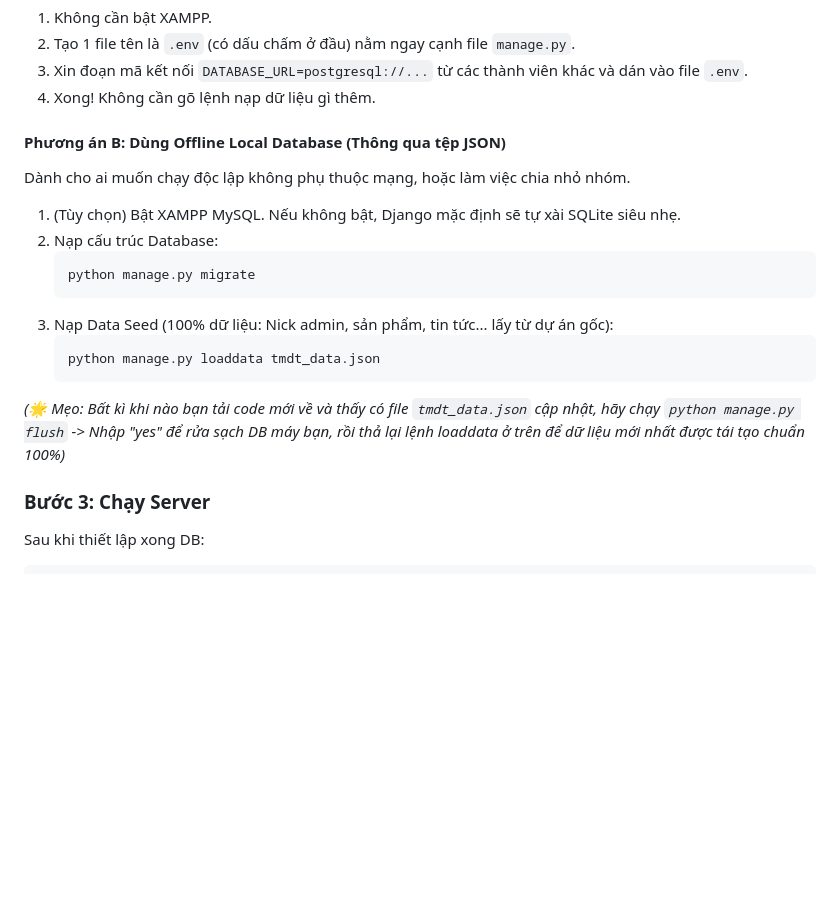
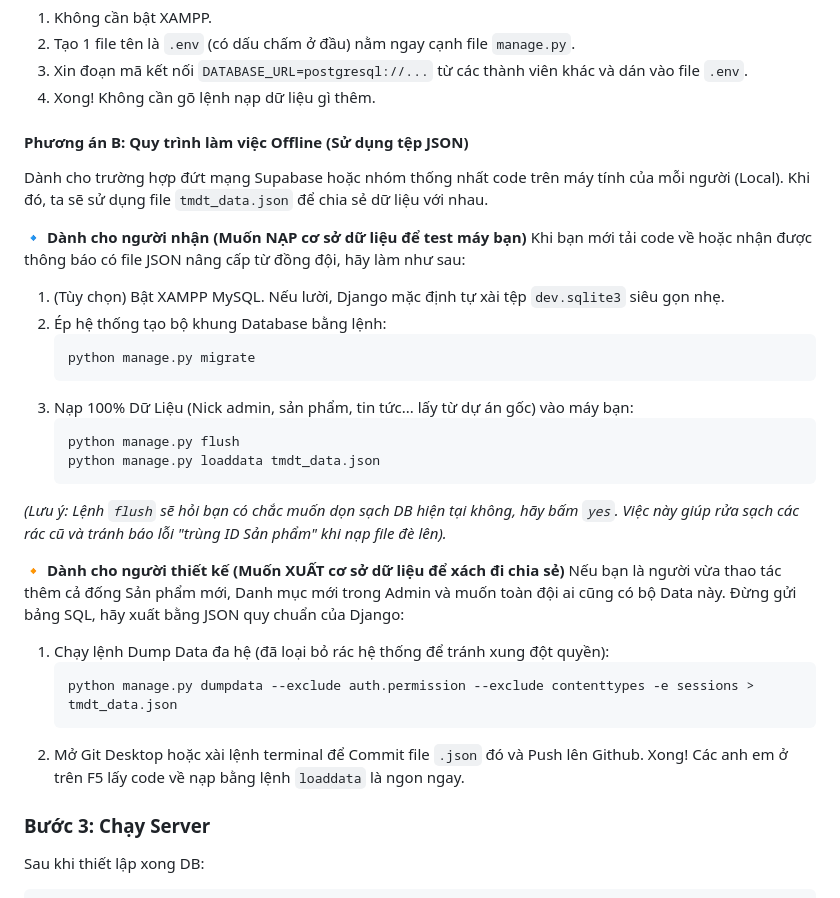
Before and after one commit to nmtoan883/TMDT, a Markdown page: README.md, the part around the change. Drawn GitHub-style; blank space fills up the shorter version.

Commit message:
docs: add detailed offline json database workflow for teamwork

````diff
--- a/README.md
+++ b/README.md
@@ -43,18 +43,30 @@ Dữ liệu được cập nhật Real-time. Người này thêm sản phẩm th
 3. Xin đoạn mã kết nối `DATABASE_URL=postgresql://...` từ các thành viên khác và dán vào file `.env`.
 4. Xong! Không cần gõ lệnh nạp dữ liệu gì thêm.
 
-#### Phương án B: Dùng Offline Local Database (Thông qua tệp JSON)
-Dành cho ai muốn chạy độc lập không phụ thuộc mạng, hoặc làm việc chia nhỏ nhóm.
-1. (Tùy chọn) Bật XAMPP MySQL. Nếu không bật, Django mặc định sẽ tự xài SQLite siêu nhẹ.
-2. Nạp cấu trúc Database:
+#### Phương án B: Quy trình làm việc Offline (Sử dụng tệp JSON)
+Dành cho trường hợp đứt mạng Supabase hoặc nhóm thống nhất code trên máy tính của mỗi người (Local). Khi đó, ta sẽ sử dụng file `tmdt_data.json` để chia sẻ dữ liệu với nhau.
+
+**🔹 Dành cho người nhận (Muốn NẠP cơ sở dữ liệu để test máy bạn)**
+Khi bạn mới tải code về hoặc nhận được thông báo có file JSON nâng cấp từ đồng đội, hãy làm như sau:
+1. (Tùy chọn) Bật XAMPP MySQL. Nếu lười, Django mặc định tự xài tệp `dev.sqlite3` siêu gọn nhẹ.
+2. Ép hệ thống tạo bộ khung Database bằng lệnh:
    ```bash
    python manage.py migrate
    ```
-3. Nạp Data Seed (100% dữ liệu: Nick admin, sản phẩm, tin tức... lấy từ dự án gốc):
+3. Nạp 100% Dữ Liệu (Nick admin, sản phẩm, tin tức... lấy từ dự án gốc) vào máy bạn:
    ```bash
+   python manage.py flush
    python manage.py loaddata tmdt_data.json
    ```
-*(🌟 Mẹo: Bất kì khi nào bạn tải code mới về và thấy có file `tmdt_data.json` cập nhật, hãy chạy `python manage.py flush` -> Nhập "yes" để rửa sạch DB máy bạn, rồi thả lại lệnh loaddata ở trên để dữ liệu mới nhất được tái tạo chuẩn 100%)*
+*(Lưu ý: Lệnh `flush` sẽ hỏi bạn có chắc muốn dọn sạch DB hiện tại không, hãy bấm `yes`. Việc này giúp rửa sạch các rác cũ và tránh báo lỗi "trùng ID Sản phẩm" khi nạp file đè lên).*
+
+**🔸 Dành cho người thiết kế (Muốn XUẤT cơ sở dữ liệu để xách đi chia sẻ)**
+Nếu bạn là người vừa thao tác thêm cả đống Sản phẩm mới, Danh mục mới trong Admin và muốn toàn đội ai cũng có bộ Data này. Đừng gửi bảng SQL, hãy xuất bằng JSON quy chuẩn của Django:
+1. Chạy lệnh Dump Data đa hệ (đã loại bỏ rác hệ thống để tránh xung đột quyền):
+   ```bash
+   python manage.py dumpdata --exclude auth.permission --exclude contenttypes -e sessions > tmdt_data.json
+   ```
+2. Mở Git Desktop hoặc xài lệnh terminal để Commit file `.json` đó và Push lên Github. Xong! Các anh em ở trên F5 lấy code về nạp bằng lệnh `loaddata` là ngon ngay.
 
 ### Bước 3: Chạy Server
 Sau khi thiết lập xong DB:
````
